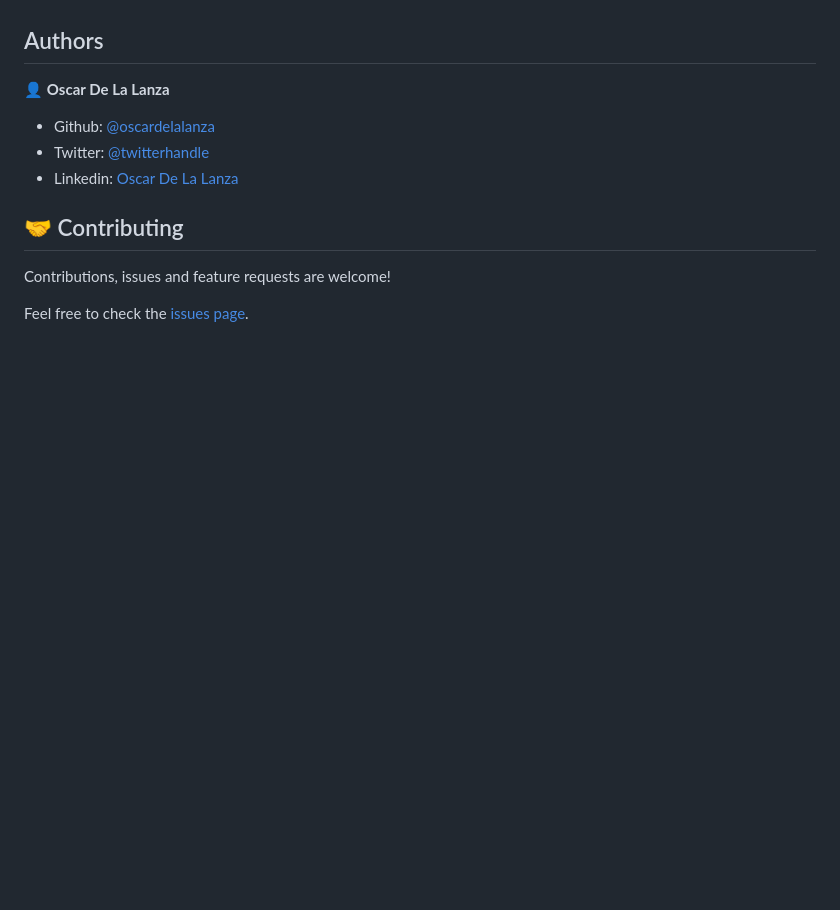
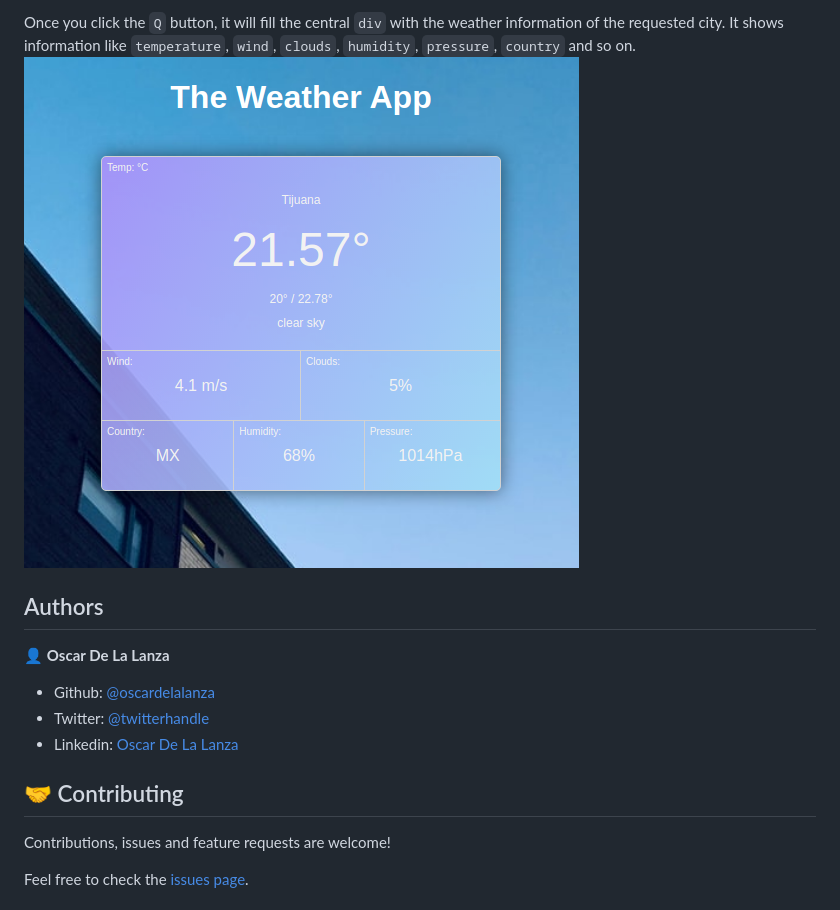
Before and after one commit to oscardelalanza/the-weather-app, a Markdown page: README.md, the part around the change printed below. Rendered like a GitHub page; pictures changed too: screenshots/result.png (added); blank space fills up the shorter version.

```diff
--- a/README.md
+++ b/README.md
@@ -19,3 +34,6 @@ You can find the original requirements at [The Odin Project](https://www.theodin
+Once you click the `Q` button, it will fill the central `div` with the weather information of the requested city. It shows
+information like `temperature`, `wind`, `clouds`, `humidity`, `pressure`, `country` and so on.
+![weather](./screenshots/result.png)
 
 ## Authors
 
```
Also changed, not shown: other parts of README.md (+16 -1 lines), screenshots/screenshot.png (renamed from screenshot.png), screenshots/searchbar.png (added).
